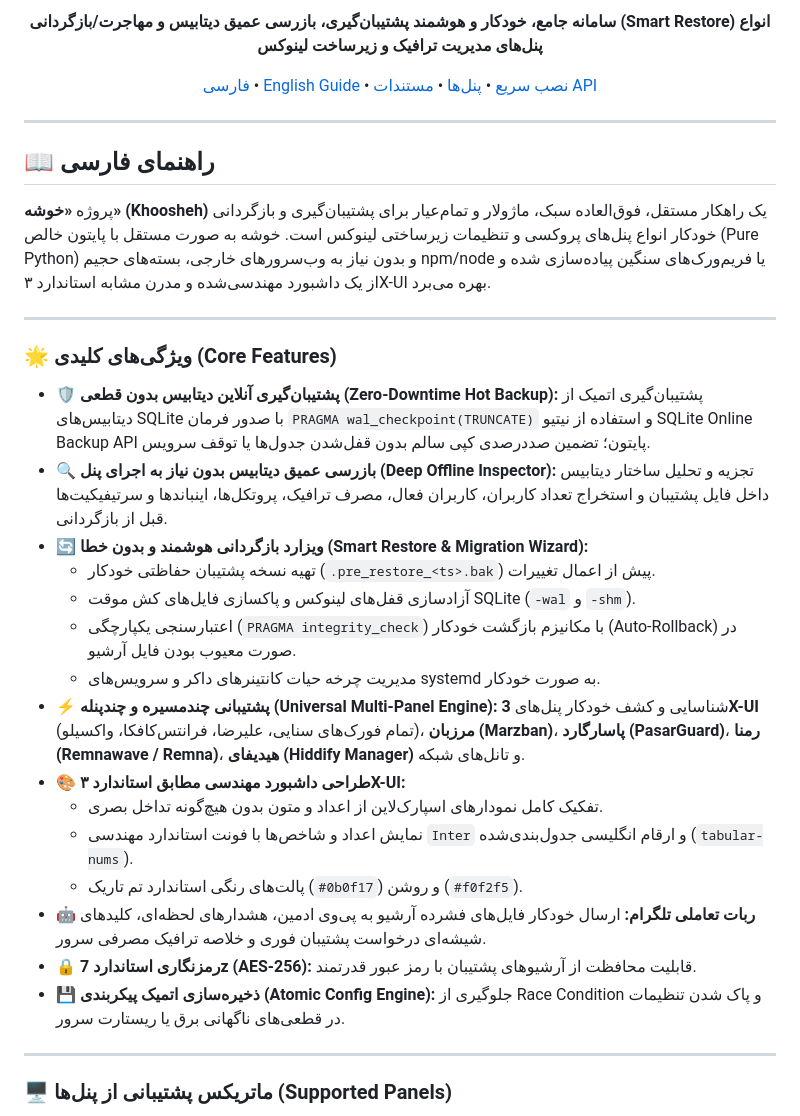
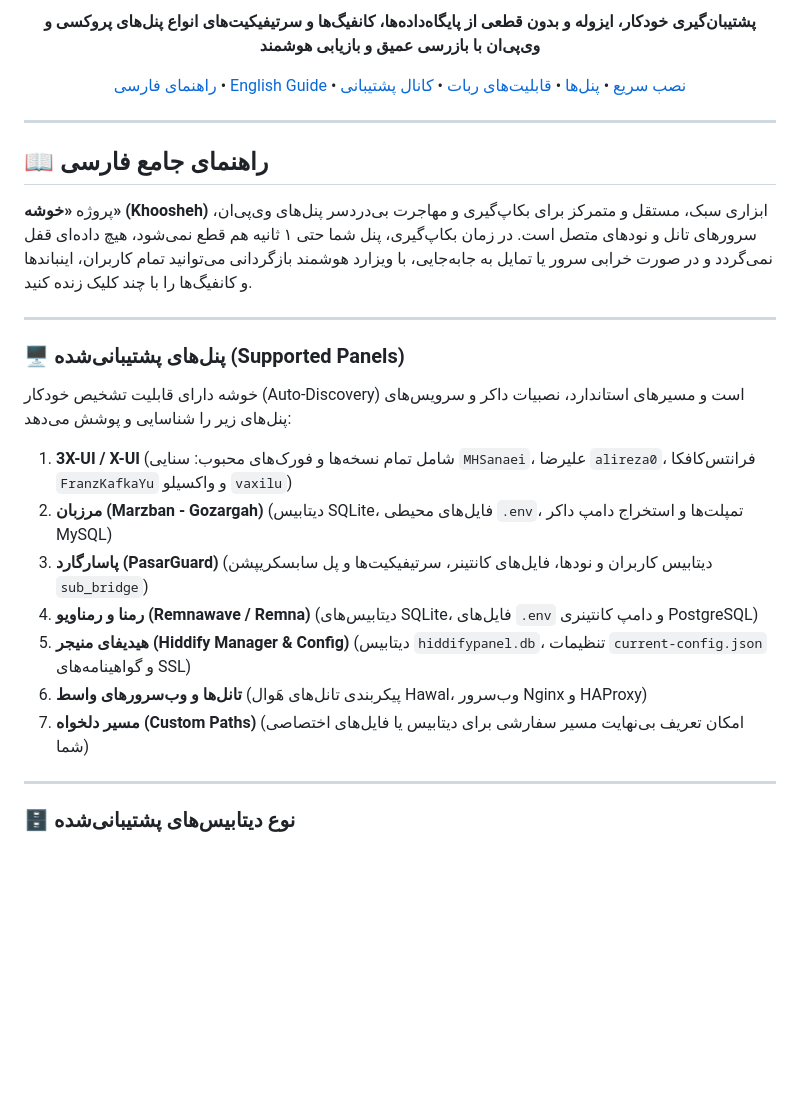
Before and after one commit to dalroot/khoosheh, a Markdown page: README.md, the part around one of its changes. GitHub-like rendering; blank space fills up the shorter version.

```diff
--- a/README.md
+++ b/README.md
@@ -10,37 +12,31 @@
 
-**سامانه جامع، خودکار و هوشمند پشتیبان‌گیری، بازرسی عمیق دیتابیس و مهاجرت/بازگردانی (Smart Restore) انواع پنل‌های مدیریت ترافیک و زیرساخت لینوکس**
+**پشتیبان‌گیری خودکار، ایزوله و بدون قطعی از پایگاه‌داده‌ها، کانفیگ‌ها و سرتیفیکیت‌های انواع پنل‌های پروکسی و وی‌پی‌ان با بازرسی عمیق و بازیابی هوشمند**
 
-[فارسی](#-راهنمای-فارسی) • [English Guide](#-english-guide) • [نصب سریع](#-نصب-سریع-یکخطی-quick-install) • [پنل‌ها](#-ماتریکس-پشتیبانی-از-پنلها-supported-panels) • [مستندات API](#-مستندات-rest-api)
+[راهنمای فارسی](#-راهنمای-جامع-فارسی) • [English Guide](#-english-guide) • [نصب سریع](#-نصب-سریع-یکخطی-quick-install) • [پنل‌ها](#-پنلهای-پشتیبانیشده-supported-panels) • [قابلیت‌های ربات](#-قابلیتهای-کامل-ربات-تلگرام) • [کانال پشتیبانی](#-پشتیبانی-و-ارتباط)
 
 </div>
 
 ---
 
-## 📖 راهنمای فارسی
+## 📖 راهنمای جامع فارسی
 
-پروژه **«خوشه» (Khoosheh)** یک راهکار مستقل، فوق‌العاده سبک، ماژولار و تمام‌عیار برای پشتیبان‌گیری و بازگردانی خودکار انواع پنل‌های پروکسی و تنظیمات زیرساختی لینوکس است. خوشه به صورت مستقل با پایتون خالص (Pure Python) و بدون نیاز به وب‌سرورهای خارجی، بسته‌های حجیم npm/node یا فریم‌ورک‌های سنگین پیاده‌سازی شده و از یک داشبورد مهندسی‌شده و مدرن مشابه استاندارد ۳X-UI بهره می‌برد.
+پروژه **«خوشه» (Khoosheh)** ابزاری سبک، مستقل و متمرکز برای بکاپ‌گیری و مهاجرت بی‌دردسر پنل‌های وی‌پی‌ان، سرورهای تانل و نودهای متصل است. در زمان بکاپ‌گیری، پنل شما حتی ۱ ثانیه هم قطع نمی‌شود، هیچ داده‌ای قفل نمی‌گردد و در صورت خرابی سرور یا تمایل به جابه‌جایی، با ویزارد هوشمند بازگردانی می‌توانید تمام کاربران، اینباندها و کانفیگ‌ها را با چند کلیک زنده کنید.
 
 ---
 
-### 🌟 ویژگی‌های کلیدی (Core Features)
+### 🖥️ پنل‌های پشتیبانی‌شده (Supported Panels)
 
-- **🛡️ پشتیبان‌گیری آنلاین دیتابیس بدون قطعی (Zero-Downtime Hot Backup):** پشتیبان‌گیری اتمیک از دیتابیس‌های SQLite با صدور فرمان `PRAGMA wal_checkpoint(TRUNCATE)` و استفاده از نیتیو SQLite Online Backup API پایتون؛ تضمین صددرصدی کپی سالم بدون قفل‌شدن جدول‌ها یا توقف سرویس.
-- **🔍 بازرسی عمیق دیتابیس بدون نیاز به اجرای پنل (Deep Offline Inspector):** تجزیه و تحلیل ساختار دیتابیس داخل فایل پشتیبان و استخراج تعداد کاربران، کاربران فعال، مصرف ترافیک، پروتکل‌ها، اینباندها و سرتیفیکیت‌ها قبل از بازگردانی.
-- **🔄 ویزارد بازگردانی هوشمند و بدون خطا (Smart Restore & Migration Wizard):**
-  - تهیه نسخه پشتیبان حفاظتی خودکار (`.pre_restore_<ts>.bak`) پیش از اعمال تغییرات.
-  - آزادسازی قفل‌های لینوکس و پاکسازی فایل‌های کش موقت SQLite (`-wal` و `-shm`).
-  - اعتبارسنجی یکپارچگی (`PRAGMA integrity_check`) با مکانیزم بازگشت خودکار (Auto-Rollback) در صورت معیوب بودن فایل آرشیو.
-  - مدیریت چرخه حیات کانتینرهای داکر و سرویس‌های systemd به صورت خودکار.
-- **⚡ پشتیبانی چندمسیره و چندپنله (Universal Multi-Panel Engine):** شناسایی و کشف خودکار پنل‌های **3X-UI** (تمام فورک‌های سنایی، علیرضا، فرانتس‌کافکا، واکسیلو)، **مرزبان (Marzban)**، **پاسارگارد (PasarGuard)**، **رمنا (Remnawave / Remna)**، **هیدیفای (Hiddify Manager)** و تانل‌های شبکه.
-- **🎨 طراحی داشبورد مهندسی مطابق استاندارد ۳X-UI:**
-  - تفکیک کامل نمودارهای اسپارک‌لاین از اعداد و متون بدون هیچ‌گونه تداخل بصری.
-  - نمایش اعداد و شاخص‌ها با فونت استاندارد مهندسی `Inter` و ارقام انگلیسی جدول‌بندی‌شده (`tabular-nums`).
-  - پالت‌های رنگی استاندارد تم تاریک (`#0b0f17`) و روشن (`#f0f2f5`).
-- **🤖 ربات تعاملی تلگرام:** ارسال خودکار فایل‌های فشرده آرشیو به پی‌وی ادمین، هشدارهای لحظه‌ای، کلیدهای شیشه‌ای درخواست پشتیبان فوری و خلاصه ترافیک مصرفی سرور.
-- **🔒 رمزنگاری استاندارد 7z (AES-256):** قابلیت محافظت از آرشیوهای پشتیبان با رمز عبور قدرتمند.
-- **💾 ذخیره‌سازی اتمیک پیکربندی (Atomic Config Engine):** جلوگیری از Race Condition و پاک شدن تنظیمات در قطعی‌های ناگهانی برق یا ریستارت سرور.
+خوشه دارای قابلیت تشخیص خودکار (Auto-Discovery) است و مسیرهای استاندارد، نصبیات داکر و سرویس‌های پنل‌های زیر را شناسایی و پوشش می‌دهد:
+
+1. **3X-UI / X-UI** (شامل تمام نسخه‌ها و فورک‌های محبوب: سنایی `MHSanaei`، علیرضا `alireza0`، فرانتس‌کافکا `FranzKafkaYu` و واکسیلو `vaxilu`)
+2. **مرزبان (Marzban - Gozargah)** (دیتابیس SQLite، فایل‌های محیطی `.env`، تمپلت‌ها و استخراج دامپ داکر MySQL)
+3. **پاسارگارد (PasarGuard)** (دیتابیس کاربران و نودها، فایل‌های کانتینر، سرتیفیکیت‌ها و پل سابسکریپشن `sub_bridge`)
+4. **رمنا و رمناویو (Remnawave / Remna)** (دیتابیس‌های SQLite، فایل‌های `.env` و دامپ کانتینری PostgreSQL)
+5. **هیدیفای منیجر (Hiddify Manager & Config)** (دیتابیس `hiddifypanel.db`، تنظیمات `current-config.json` و گواهینامه‌های SSL)
+6. **تانل‌ها و وب‌سرورهای واسط** (پیکربندی تانل‌های هَوال Hawal، وب‌سرور Nginx و HAProxy)
+7. **مسیر دلخواه (Custom Paths)** (امکان تعریف بی‌نهایت مسیر سفارشی برای دیتابیس یا فایل‌های اختصاصی شما)
 
 ---
 
-### 🖥️ ماتریکس پشتیبانی از پنل‌ها (Supported Panels)
+### 🗄️ نوع دیتابیس‌های پشتیبانی‌شده
 
```
Also changed, not shown: other parts of README.md (+70 -47 lines), docs/dashboard.png (added).
